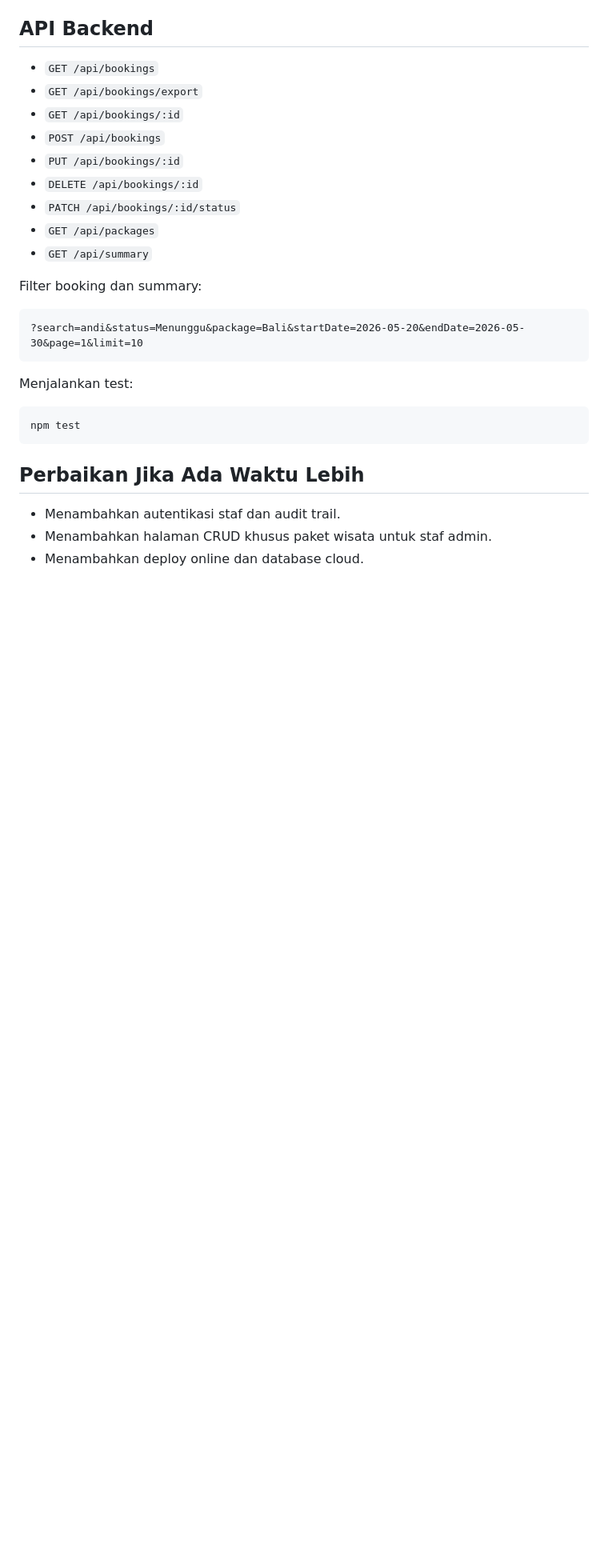
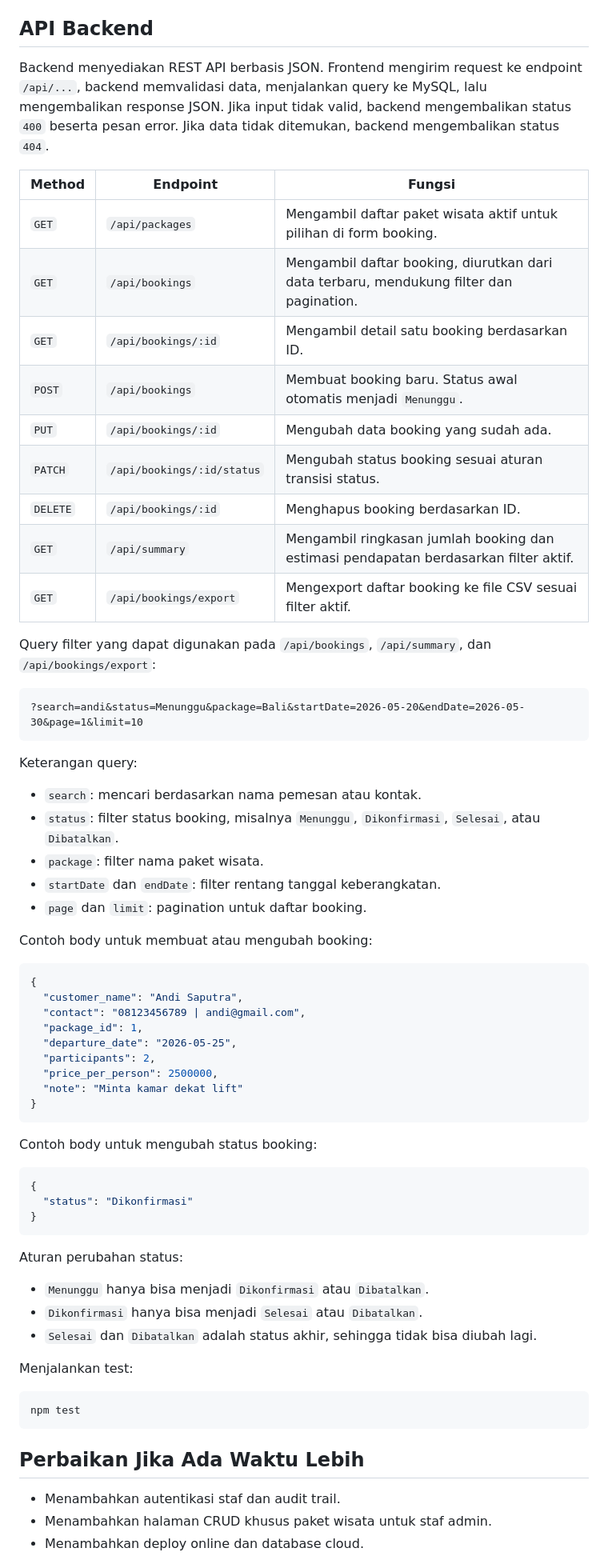
Before and after one commit to nextfauzan/travelku-booking, a Markdown page: README.md, the part around the change. Shown at 80% size. GitHub-like rendering; blank space fills up the shorter version.

````diff
--- a/README.md
+++ b/README.md
@@ -71,21 +71,61 @@ Database `travelku_booking`, tabel `packages`, dan tabel `bookings` akan dibuat
 
 ## API Backend
 
-- `GET /api/bookings`
-- `GET /api/bookings/export`
-- `GET /api/bookings/:id`
-- `POST /api/bookings`
-- `PUT /api/bookings/:id`
-- `DELETE /api/bookings/:id`
-- `PATCH /api/bookings/:id/status`
-- `GET /api/packages`
-- `GET /api/summary`
+Backend menyediakan REST API berbasis JSON. Frontend mengirim request ke endpoint `/api/...`, backend memvalidasi data, menjalankan query ke MySQL, lalu mengembalikan response JSON. Jika input tidak valid, backend mengembalikan status `400` beserta pesan error. Jika data tidak ditemukan, backend mengembalikan status `404`.
 
-Filter booking dan summary:
+| Method | Endpoint | Fungsi |
+| --- | --- | --- |
+| `GET` | `/api/packages` | Mengambil daftar paket wisata aktif untuk pilihan di form booking. |
+| `GET` | `/api/bookings` | Mengambil daftar booking, diurutkan dari data terbaru, mendukung filter dan pagination. |
+| `GET` | `/api/bookings/:id` | Mengambil detail satu booking berdasarkan ID. |
+| `POST` | `/api/bookings` | Membuat booking baru. Status awal otomatis menjadi `Menunggu`. |
+| `PUT` | `/api/bookings/:id` | Mengubah data booking yang sudah ada. |
+| `PATCH` | `/api/bookings/:id/status` | Mengubah status booking sesuai aturan transisi status. |
+| `DELETE` | `/api/bookings/:id` | Menghapus booking berdasarkan ID. |
+| `GET` | `/api/summary` | Mengambil ringkasan jumlah booking dan estimasi pendapatan berdasarkan filter aktif. |
+| `GET` | `/api/bookings/export` | Mengexport daftar booking ke file CSV sesuai filter aktif. |
+
+Query filter yang dapat digunakan pada `/api/bookings`, `/api/summary`, dan `/api/bookings/export`:
 
 ```text
 ?search=andi&status=Menunggu&package=Bali&startDate=2026-05-20&endDate=2026-05-30&page=1&limit=10
 ```
+
+Keterangan query:
+
+- `search`: mencari berdasarkan nama pemesan atau kontak.
+- `status`: filter status booking, misalnya `Menunggu`, `Dikonfirmasi`, `Selesai`, atau `Dibatalkan`.
+- `package`: filter nama paket wisata.
+- `startDate` dan `endDate`: filter rentang tanggal keberangkatan.
+- `page` dan `limit`: pagination untuk daftar booking.
+
+Contoh body untuk membuat atau mengubah booking:
+
+```json
+{
+  "customer_name": "Andi Saputra",
+  "contact": "08123456789 | andi@gmail.com",
+  "package_id": 1,
+  "departure_date": "2026-05-25",
+  "participants": 2,
+  "price_per_person": 2500000,
+  "note": "Minta kamar dekat lift"
+}
+```
+
+Contoh body untuk mengubah status booking:
+
+```json
+{
+  "status": "Dikonfirmasi"
+}
+```
+
+Aturan perubahan status:
+
+- `Menunggu` hanya bisa menjadi `Dikonfirmasi` atau `Dibatalkan`.
+- `Dikonfirmasi` hanya bisa menjadi `Selesai` atau `Dibatalkan`.
+- `Selesai` dan `Dibatalkan` adalah status akhir, sehingga tidak bisa diubah lagi.
 
 Menjalankan test:
 
````
